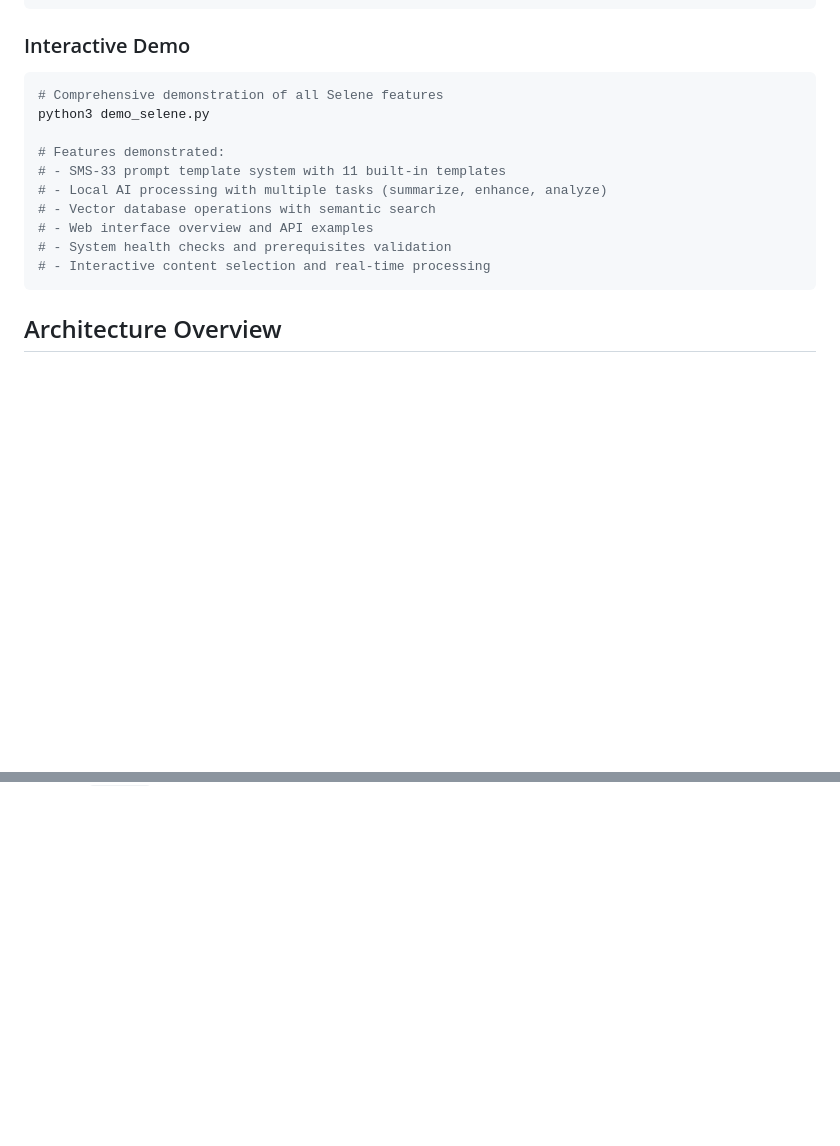
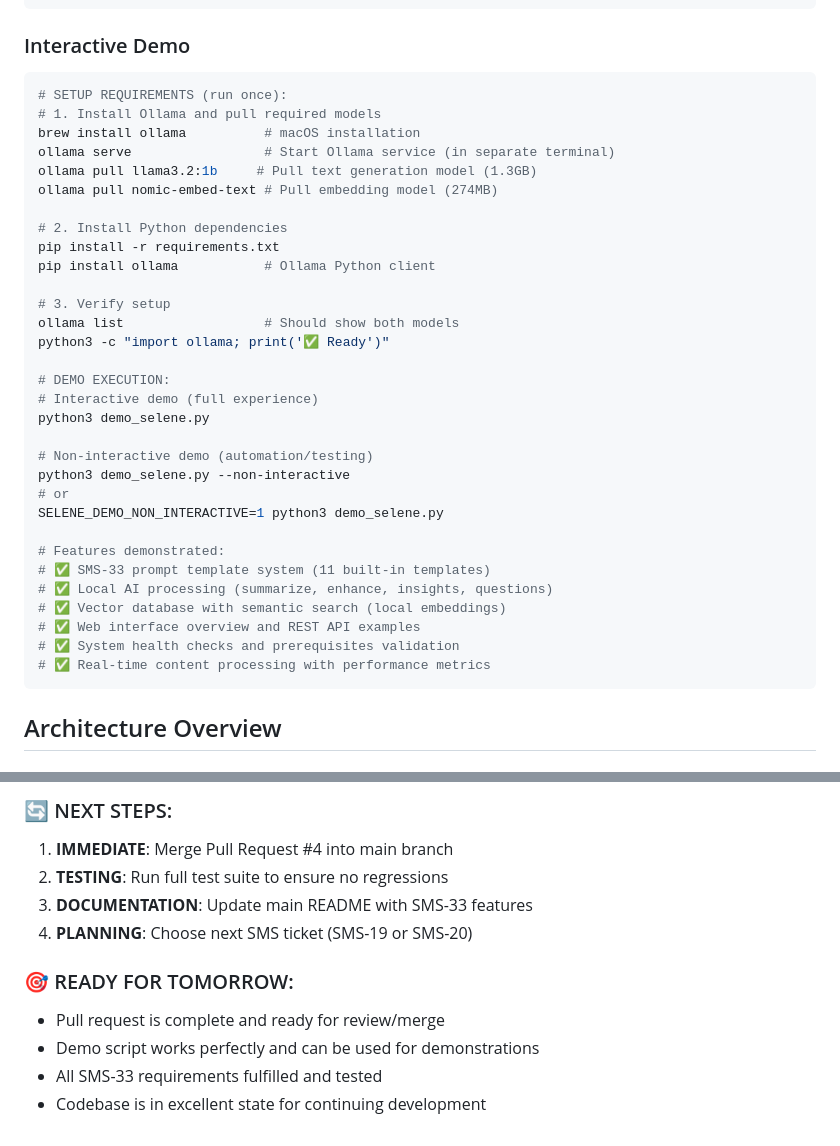
Before and after one commit to SlowSpeedChase/selene, a Markdown page: CLAUDE.md, 2 parts joined by grey strips. Drawn GitHub-style; blank space fills up the shorter version.

````diff
--- a/CLAUDE.md
+++ b/CLAUDE.md
@@ -137,16 +137,37 @@ python scripts/setup_jira.py
 
 ### Interactive Demo
 ```bash
-# Comprehensive demonstration of all Selene features
+# SETUP REQUIREMENTS (run once):
+# 1. Install Ollama and pull required models
+brew install ollama          # macOS installation
+ollama serve                 # Start Ollama service (in separate terminal)
+ollama pull llama3.2:1b     # Pull text generation model (1.3GB)
+ollama pull nomic-embed-text # Pull embedding model (274MB)
+
+# 2. Install Python dependencies
+pip install -r requirements.txt
+pip install ollama           # Ollama Python client
+
+# 3. Verify setup
+ollama list                  # Should show both models
+python3 -c "import ollama; print('✅ Ready')"
+
+# DEMO EXECUTION:
+# Interactive demo (full experience)
 python3 demo_selene.py
 
+# Non-interactive demo (automation/testing)
+python3 demo_selene.py --non-interactive
+# or
+SELENE_DEMO_NON_INTERACTIVE=1 python3 demo_selene.py
+
 # Features demonstrated:
-# - SMS-33 prompt template system with 11 built-in templates
-# - Local AI processing with multiple tasks (summarize, enhance, analyze)
-# - Vector database operations with semantic search
-# - Web interface overview and API examples
-# - System health checks and prerequisites validation
-# - Interactive content selection and real-time processing
+# ✅ SMS-33 prompt template system (11 built-in templates)
+# ✅ Local AI processing (summarize, enhance, insights, questions)
+# ✅ Vector database with semantic search (local embeddings)
+# ✅ Web interface overview and REST API examples
+# ✅ System health checks and prerequisites validation
+# ✅ Real-time content processing with performance metrics
 ```
 
 ## Architecture Overview
@@ -283,0 +347,11 @@ Configuration files:
+### 🔄 NEXT STEPS:
+1. **IMMEDIATE**: Merge Pull Request #4 into main branch
+2. **TESTING**: Run full test suite to ensure no regressions
+3. **DOCUMENTATION**: Update main README with SMS-33 features
+4. **PLANNING**: Choose next SMS ticket (SMS-19 or SMS-20)
+
+### 🎯 READY FOR TOMORROW:
+- Pull request is complete and ready for review/merge
+- Demo script works perfectly and can be used for demonstrations
+- All SMS-33 requirements fulfilled and tested
+- Codebase is in excellent state for continuing development
````
Also changed, not shown: other parts of CLAUDE.md (+45 -3 lines).
